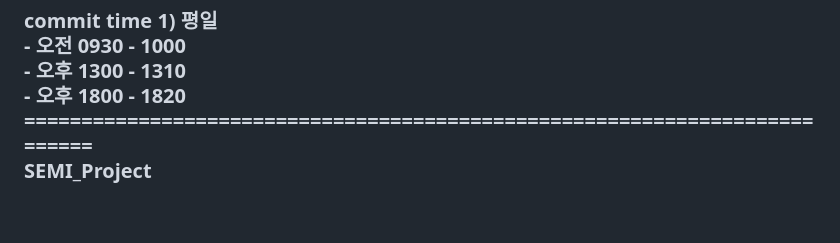
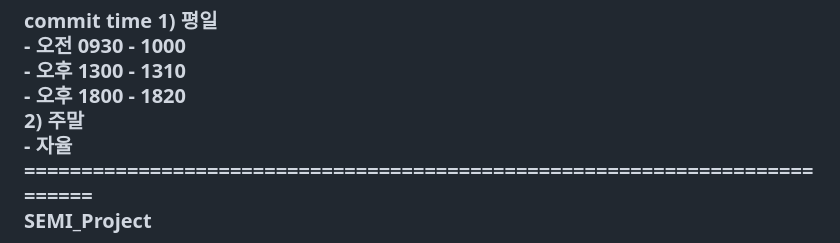
Before and after one commit to SNONION/SEMI_PROJECT, a Markdown page: README.md, the part around the change. Drawn GitHub-style; blank space fills up the shorter version.

```diff
--- a/README.md
+++ b/README.md
@@ -17,6 +17,8 @@
    - 오전 0930 - 1000 <br>
    - 오후 1300 - 1310 <br>
    - 오후 1800 - 1820 <br>
+2) 주말 <br>
+   - 자율
 =========================================================================== <br>
 
 SEMI_Project
```
